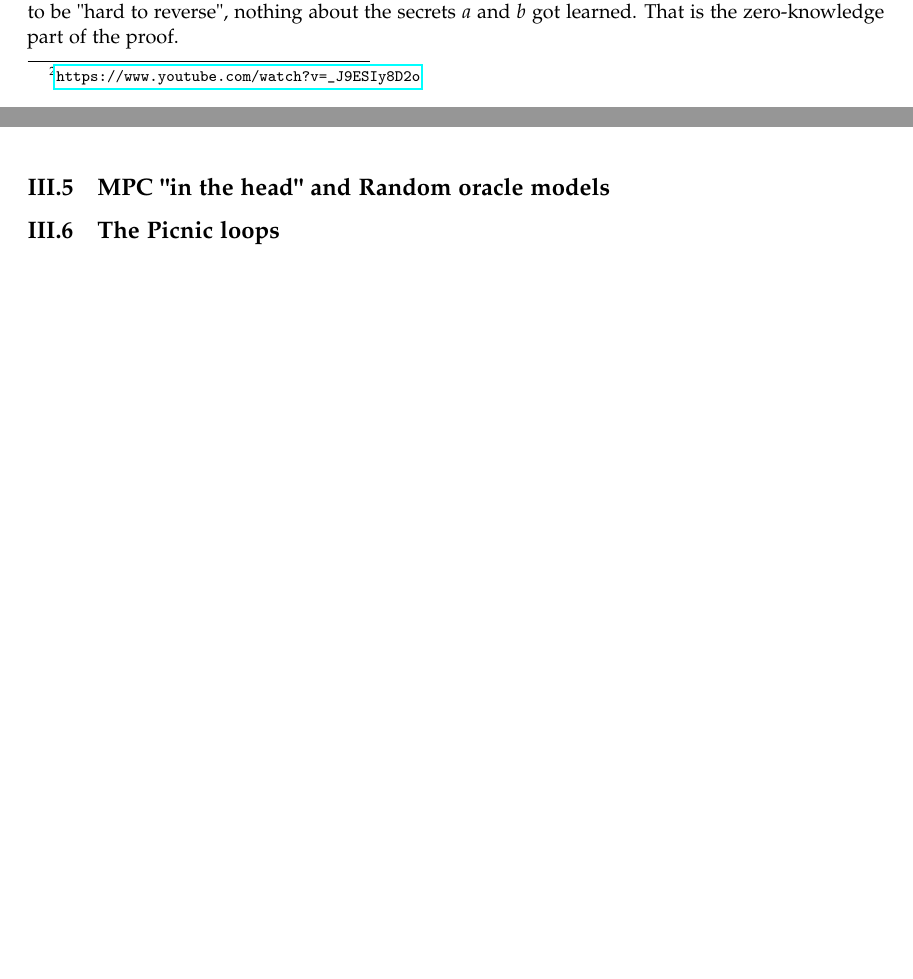
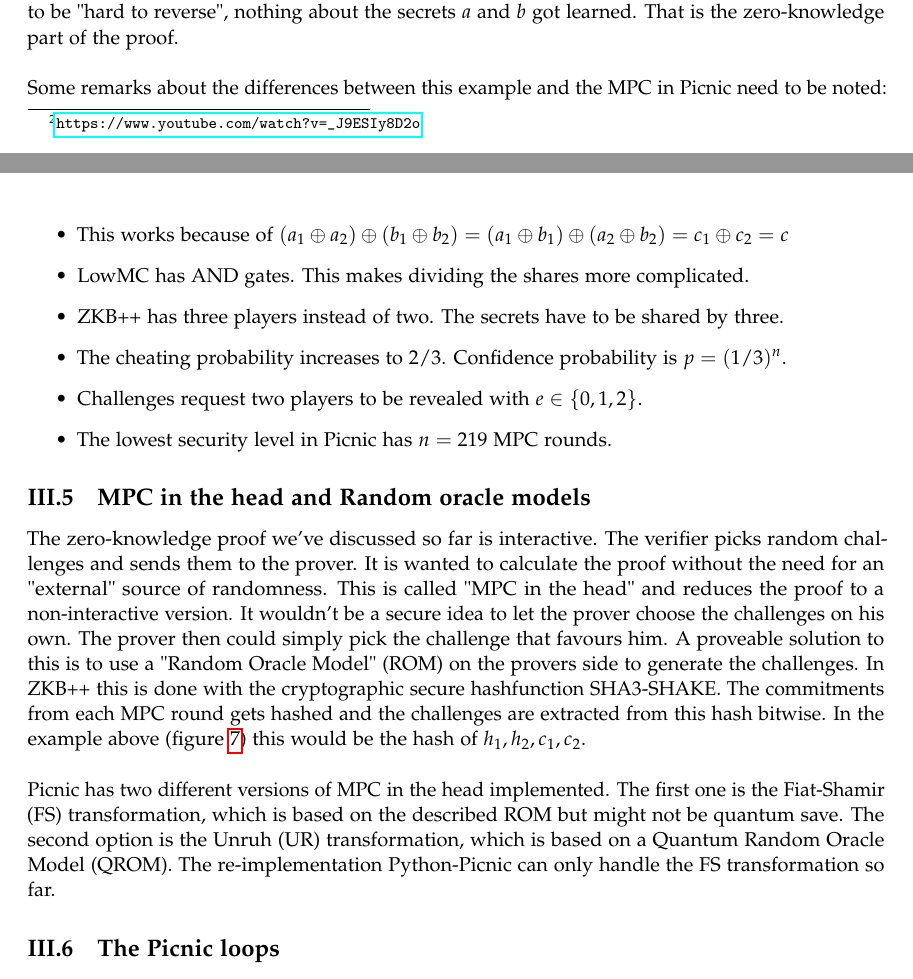
Before and after one commit to ThorKn/Python-Picnic, a LaTeX document (docs/documentation.tex): two parts of pages 8 and 9 of 9, joined at a grey line, cut so that both start at the same text, the shorter picture padded with empty space. Compiled offline with pdfLaTeX.

Commit message:
docs: MPC in the head

```diff
--- a/docs/documentation.tex
+++ b/docs/documentation.tex
@@ -223,8 +223,19 @@ A prover knows the secrets $a$ and $b$. The function $f$ shall be the very simpl
 \caption{MPC with two players}
 \label{fig:mpc}
 \end{figure}\\
-It is easy to recognize the $\Sigma$-protcol in this MPC by the message scheme of "commitment", "challenge" and "response". The differences are that now two players are involved on the prover side. Both have their input- and output shares and the challenge determines which players input shares get revealed. The verifier can then check if the revealed player had a valid input share of the secrets $a$ and $b$ and therefore is convinced about the provers knowledge of the secrets by a probability of 50\% (one of two players). This can be repeated $n$ times till the wanted probability (defined by the security level) is reached. The probability calculates to $p = (1/2)^{n}$. As the function $f$ is assumed to be "hard to reverse", nothing about the secrets $a$ and $b$ got learned. That is the zero-knowledge part of the proof.
-\subsection{MPC "in the head" and Random oracle models}
+It is easy to recognize the $\Sigma$-protcol in this MPC by the message scheme of "commitment", "challenge" and "response". The differences are that now two players are involved on the prover side. Both have their input- and output shares and the challenge determines which players input shares get revealed. The verifier can then check if the revealed player had a valid input share of the secrets $a$ and $b$ and therefore is convinced about the provers knowledge of the secrets by a probability of 50\% (one of two players). This can be repeated $n$ times till the wanted probability (defined by the security level) is reached. The probability calculates to $p = (1/2)^{n}$. As the function $f$ is assumed to be "hard to reverse", nothing about the secrets $a$ and $b$ got learned. That is the zero-knowledge part of the proof.\\ \\
+Some remarks about the differences between this example and the MPC in Picnic need to be noted:
+\begin{itemize}
+\item{This works because of $(a_1 \oplus a_2) \oplus (b_1 \oplus b_2) = (a_1 \oplus b_1) \oplus (a_2 \oplus b_2) = c_1 \oplus c_2 = c$}
+\item{LowMC has AND gates. This makes dividing the shares more complicated.}
+\item{ZKB++ has three players instead of two. The secrets have to be shared by three.}
+\item{The cheating probability increases to $2/3$. Confidence probability is $p=(1/3)^n$.}
+\item{Challenges request two players to be revealed with $e \in \{0,1,2\}$.}
+\item{The lowest security level in Picnic has $n = 219$ MPC rounds.}
+\end{itemize}
+\subsection{MPC in the head and Random oracle models}
+The zero-knowledge proof we've discussed so far is interactive. The verifier picks random challenges and sends them to the prover. It is wanted to calculate the proof without the need for an "external" source of randomness. This is called "MPC in the head" and reduces the proof to a non-interactive version. It wouldn't be a secure idea to let the prover choose the challenges on his own. The prover then could simply pick the challenge that favours him. A proveable solution to this is to use a "Random Oracle Model" (ROM) on the provers side to generate the challenges. In ZKB++ this is done with the cryptographic secure hashfunction SHA3-SHAKE. The commitments from each MPC round gets hashed and the challenges are extracted from this hash bitwise. In the example above (figure \ref{fig:mpc}) this would be the hash of $h_1, h_2, c_1, c_2$.\\ \\
+Picnic has two different versions of MPC in the head implemented. The first one is the Fiat-Shamir (FS) transformation, which is based on the described ROM but might not be quantum save. The second option is the Unruh (UR) transformation, which is based on a Quantum Random Oracle Model (QROM). The re-implementation Python-Picnic can only handle the FS transformation so far.
 \subsection{The Picnic loops}
 \subsection{Keys, Message and Signature}
 \bibliographystyle{unsrt}
```
Also changed, not shown: docs/documentation.pdf, docs/documentation.tex (2 more changed lines).
